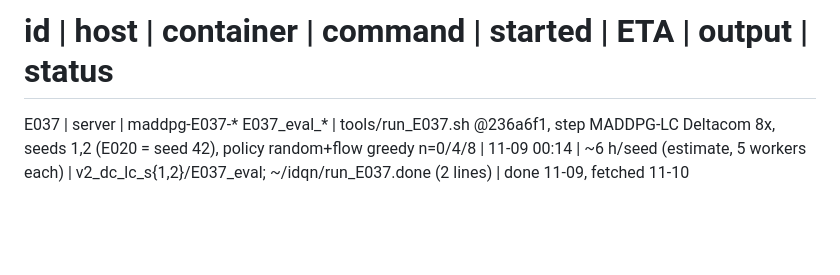
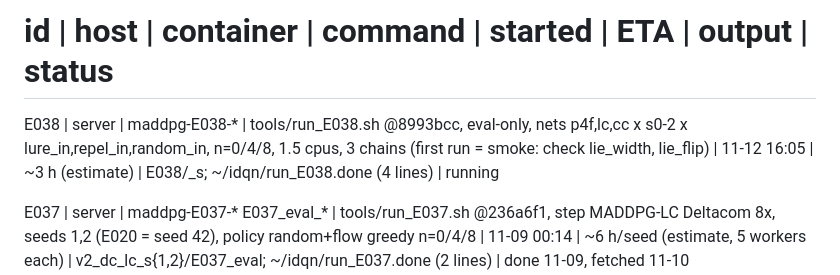
Before and after one commit to pedromamaral/maddpg-adversarial-experiments, a Markdown page: .mem/runs.md, the part around the change. GitHub-like rendering; blank space fills up the shorter version.

```diff
--- a/.mem/runs.md
+++ b/.mem/runs.md
@@ -1,5 +1,7 @@
 # Run registry — active on top
 # id | host | container | command | started | ETA | output | status
+E038 | server | maddpg-E038-* | tools/run_E038.sh @8993bcc, eval-only, nets p4f,lc,cc x s0-2 x lure_in,repel_in,random_in, n=0/4/8, 1.5 cpus, 3 chains (first run = smoke: check lie_width, lie_flip) | 11-12 16:05 | ~3 h (estimate) | E038/<net>_s<seed>; ~/idqn/run_E038.done (4 lines) | running
+
 E037 | server | maddpg-E037-* E037_eval_* | tools/run_E037.sh @236a6f1, step MADDPG-LC Deltacom 8x, seeds 1,2 (E020 = seed 42), policy random+flow greedy n=0/4/8 | 11-09 00:14 | ~6 h/seed (estimate, 5 workers each) | v2_dc_lc_s{1,2}/E037_eval; ~/idqn/run_E037.done (2 lines) | done 11-09, fetched 11-10 (results/E037.json), analyse next
 
 E036 | server | E036_* | tools/run_E036.sh @438c148, 2 chains (dc A->B, sp A->B), 6 ceilings x 1.5 cpus, rules table random+flow greedy policy, n=0/4/8 | 11-09 | few h (unmeasured) | v2_{dc,p4}_lc/E036_{dc,sp}_shift{A,B}; ~/idqn/run_E036.done (5 lines) | done 11-09 02:03, fetched 11-10 (results/E036.json), analyse next
```
Also changed, not shown: .mem/STATE.md (+1 -0 lines).
